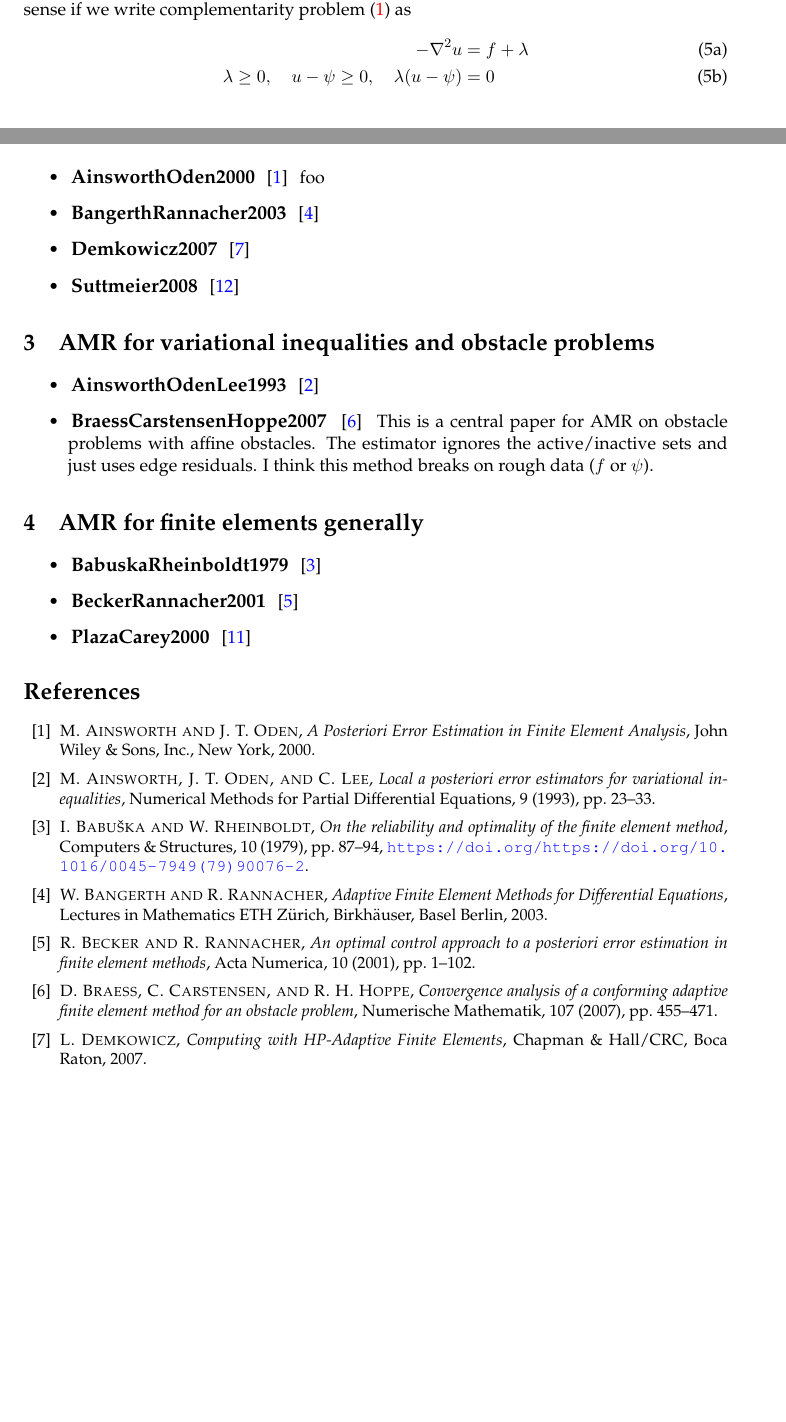
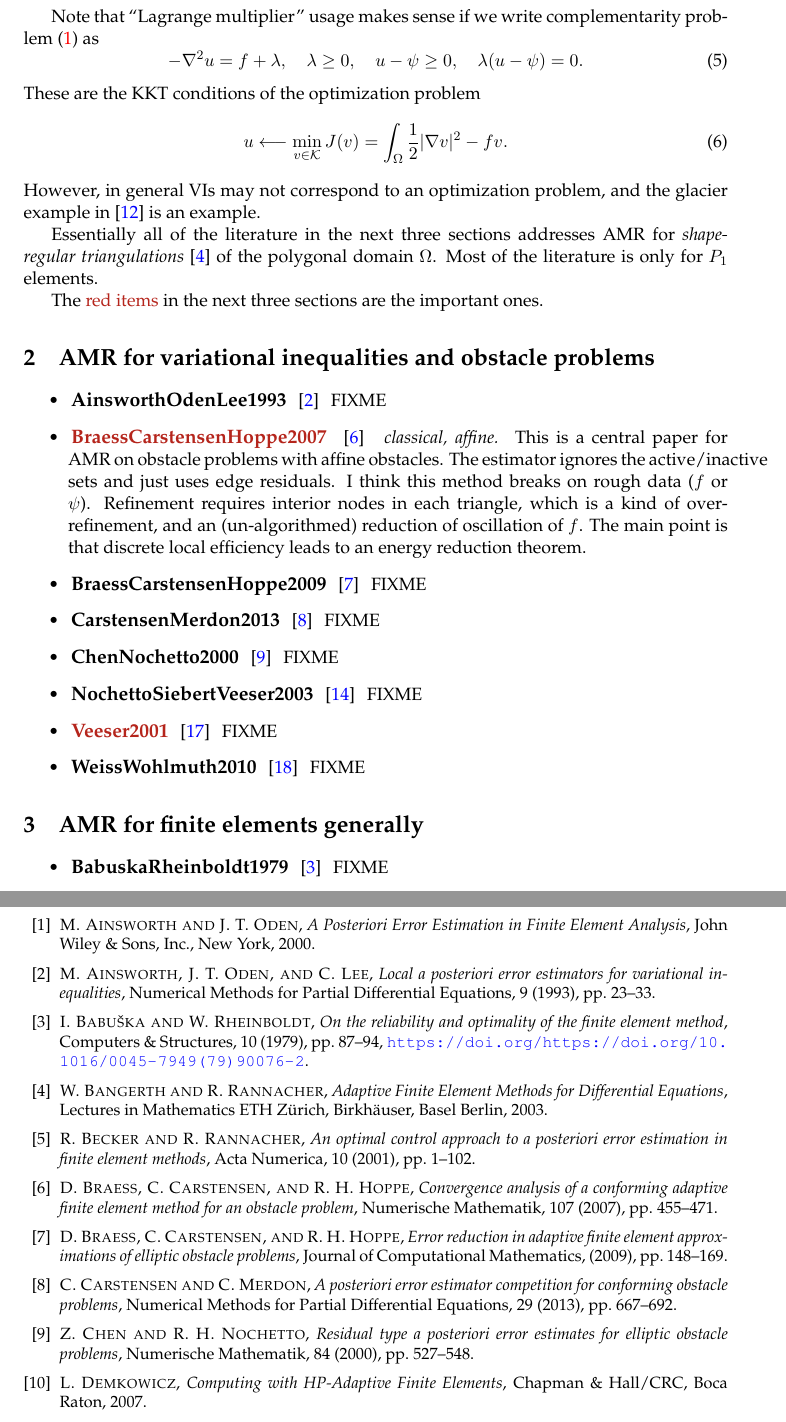
Before and after one commit to bueler/amr-biblio, a LaTeX document (ab.tex, which reads ab.bib): two parts of pages 1 and 2 of 3 before the commit and two parts of pages 2 and 3 of 4 after it, joined at a grey line, cut so that both start at the same text, the shorter picture padded with empty space. Compiled offline with pdfLaTeX.

Commit message:
piles of literature

```diff
--- a/ab.bib
+++ b/ab.bib
@@ -55,0 +59 @@ doi = {https://doi.org/10.1016/0045-7949(79)90076-2},
+  journal={Numerische Mathematik},
@@ -64,3 +81,5 @@ doi = {https://doi.org/10.1016/0045-7949(79)90076-2},
+  pages={148--169},
+  year={2009},
 }
 
 @book{Bueler2021,
@@ -102,0 +130 @@ doi = {https://doi.org/10.1016/0045-7949(79)90076-2},
+  pages={667--692},
@@ -103,3 +141,5 @@ doi = {https://doi.org/10.1016/0045-7949(79)90076-2},
+  pages={527--548},
+  year={2000},
 }
 
 @Book{Ciarlet2002,
--- a/ab.tex
+++ b/ab.tex
@@ -6,6 +6,7 @@
 \usepackage{enumerate,palatino,bm}
 
 \usepackage[final]{graphicx}
+\usepackage[dvipsnames]{xcolor}
 
 \usepackage[colorlinks=true,citecolor=blue,linkcolor=red,urlcolor=blue]{hyperref}
 
@@ -62,35 +63,42 @@ The operator $F \in \cX'$ in \eqref{eq:vi}, namely
 \begin{equation}
 F(v)[w] = \int_\Omega \nabla v \cdot \nabla w - \int_\Omega f w,
 \end{equation}
-is the \emph{residual} or the \emph{lagrange multiplier}, depending on the author.  The last usage makes sense if we write complementarity problem \eqref{eq:ncp} as
-\begin{subequations} \label{eq:ncplagrange}
-\begin{align}
-  -\nabla^2 u &= f + \lambda \\
-  \lambda \geq 0, \quad u - \psi \geq 0, \quad \lambda (u - \psi) &= 0
-\end{align}
-\end{subequations}
+is the \emph{residual} or the \emph{Lagrange multiplier}, depending on the author.  Problem \eqref{eq:vi} says that $F(u)[v-u]\ge 0$ for all $v\in\cK$, so that $F(u)$ is (heuristically) as close to zero as it can be within the constrained set $\cK$, and nonnegative.
+
+Note that ``Lagrange multiplier'' usage makes sense if we write complementarity problem \eqref{eq:ncp} as
+\begin{equation} \label{eq:ncplagrange}
+  -\nabla^2 u = f + \lambda, \quad \lambda \geq 0, \quad u - \psi \geq 0, \quad \lambda (u - \psi) = 0.
+\end{equation}
+These are the KKT conditions of the optimization problem
+\begin{equation}
+u \longleftarrow \min_{v\in\cK} J(v) = \int_\Omega \frac{1}{2} |\grad v|^2 - fv.\label{eq:min}
+\end{equation}
+However, in general VIs may not correspond to an optimization problem, and the glacier example in \cite{FochesattoBueler2025} is an example.
+
+Essentially all of the literature in the next three sections addresses AMR for \emph{shape-regular triangulations} \cite{BangerthRannacher2003} of the polygonal domain $\Omega$.  Most of the literature is only for $P_1$ elements.
+
+The {\color{BrickRed} red items} in the next three sections are the important ones.
 
 \newcommand{\nm}[1]{\item \,{\large \textbf{#1}} \, \cite{#1} \,}
+\newcommand{\rnm}[1]{\item \,{\large {\color{BrickRed} \textbf{#1}}} \, \cite{#1} \,}
+\newcommand{\res}[1]{\,\emph{#1.}\,}
 
-\section{AMR books}
-
-\begin{itemize}
-\nm{AinsworthOden2000} foo
-\nm{BangerthRannacher2003}
-\nm{Demkowicz2007}
-\nm{Suttmeier2008}
-\end{itemize}
 
 \section{AMR for variational inequalities and obstacle problems}
 
 \begin{itemize}
-\nm{AinsworthOdenLee1993}
-\nm{BraessCarstensenHoppe2007}  This is a central paper for AMR on obstacle problems with affine obstacles.  The estimator ignores the active/inactive sets and just uses edge residuals.  I think this method breaks on rough data ($f$ or $\psi$).
+\nm{AinsworthOdenLee1993} FIXME
+\rnm{BraessCarstensenHoppe2007}  \res{classical, affine}  This is a central paper for AMR on obstacle problems with affine obstacles.  The estimator ignores the active/inactive sets and just uses edge residuals.  I think this method breaks on rough data ($f$ or $\psi$).  Refinement requires interior nodes in each triangle, which is a kind of over-refinement, and an (un-algorithmed) reduction of oscillation of $f$.  The main point is that discrete local efficiency leads to an energy reduction theorem.
+\nm{BraessCarstensenHoppe2009} FIXME
+\nm{CarstensenMerdon2013} FIXME
+\nm{ChenNochetto2000} FIXME
+\nm{NochettoSiebertVeeser2003} FIXME
+\rnm{Veeser2001} FIXME
+\nm{WeissWohlmuth2010} FIXME
 \end{itemize}
 
 \section{AMR for finite elements generally}
 
 \begin{itemize}
-\nm{BabuskaRheinboldt1979}
-\nm{BeckerRannacher2001}
-\nm{PlazaCarey2000}
+\nm{BabuskaRheinboldt1979} FIXME
+\nm{BeckerRannacher2001} FIXME
```
Also changed, not shown: ab.bib (65 more changed lines), ab.tex (24 more changed lines).
